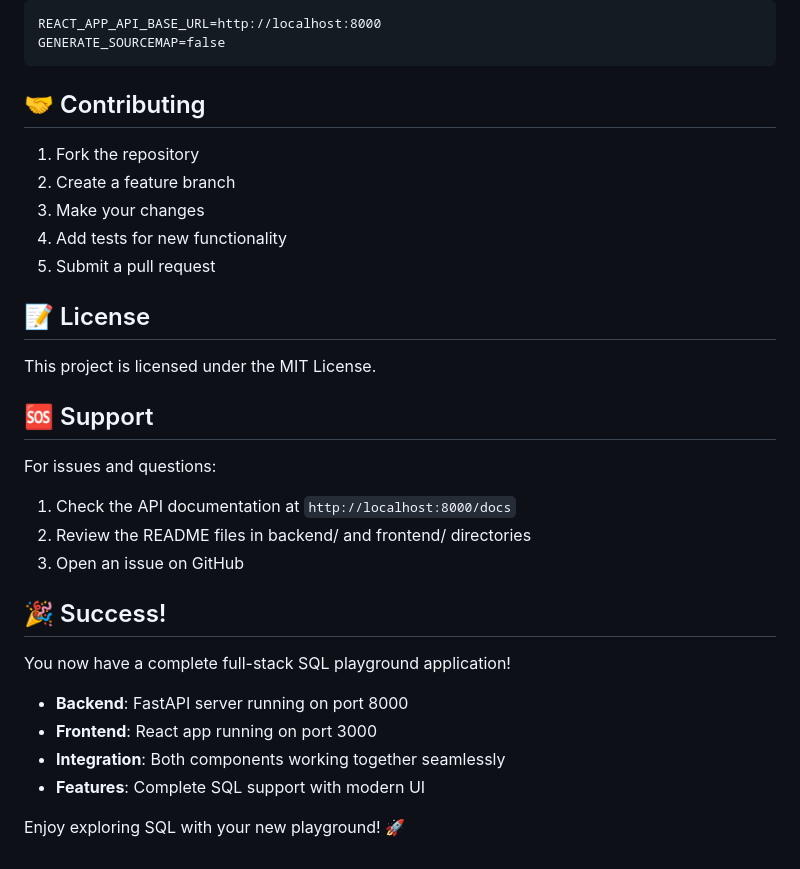
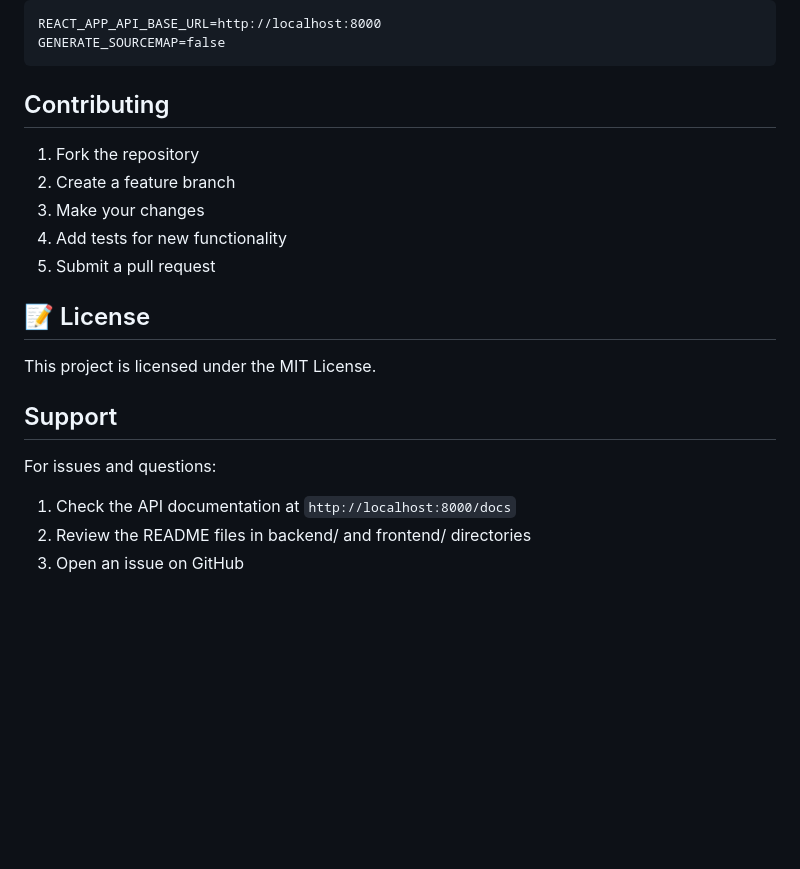
Before and after one commit to Thakur-Rohit-chauhan/MiniSQLengine, a Markdown page: README.md, the part around the change printed below. Rendered like a GitHub page; blank space fills up the shorter version.

Commit message:
Refactor README.md section headers and cleanup
Updated section headers for consistency and removed success message.

````diff
--- a/README.md
+++ b/README.md
@@ -320,7 +320,7 @@ REACT_APP_API_BASE_URL=http://localhost:8000
 GENERATE_SOURCEMAP=false
 ```
 
-## 🤝 Contributing
+## Contributing
 
 1. Fork the repository
 2. Create a feature branch
@@ -332,20 +332,9 @@ GENERATE_SOURCEMAP=false
 
 This project is licensed under the MIT License.
 
-## 🆘 Support
+## Support
 
 For issues and questions:
 1. Check the API documentation at `http://localhost:8000/docs`
 2. Review the README files in backend/ and frontend/ directories
 3. Open an issue on GitHub
-
-## 🎉 Success!
-
-You now have a complete full-stack SQL playground application!
-
-- **Backend**: FastAPI server running on port 8000
-- **Frontend**: React app running on port 3000
-- **Integration**: Both components working together seamlessly
-- **Features**: Complete SQL support with modern UI
-
-Enjoy exploring SQL with your new playground! 🚀
````
Also changed, not shown: other parts of README.md (+12 -12 lines).
